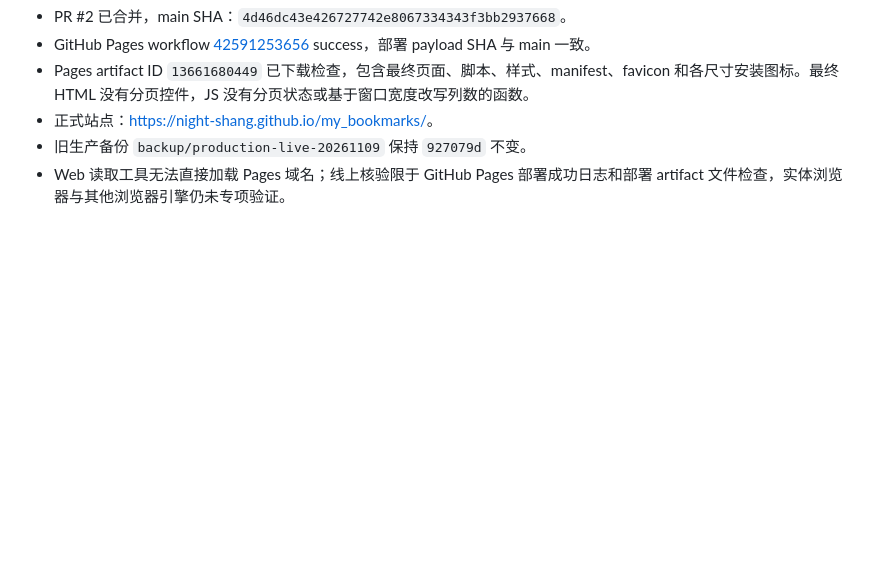
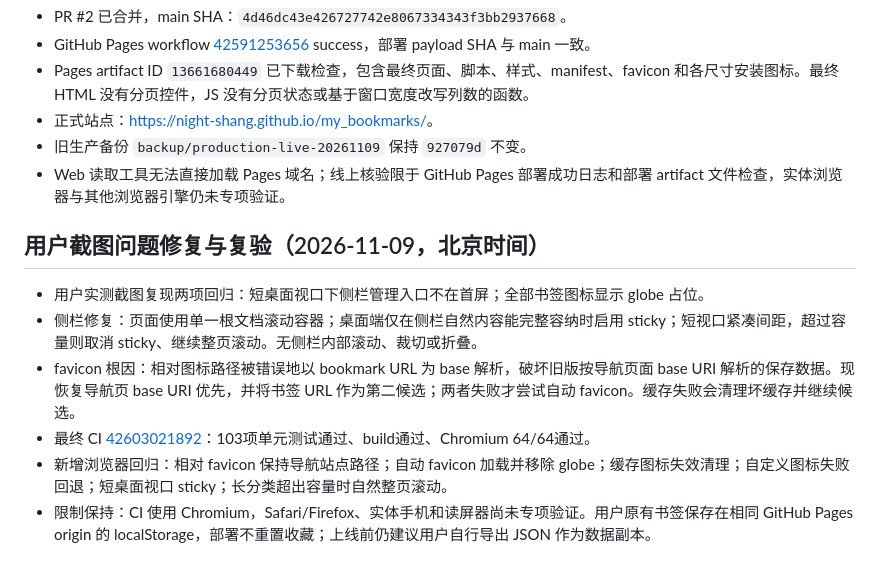
Before and after one commit to Night-SHANG/my_bookmarks, a Markdown page: design-qa.md, the part around the change. GitHub-like rendering; blank space fills up the shorter version.

```diff
--- a/design-qa.md
+++ b/design-qa.md
@@ -63,3 +63,13 @@ final result: passed（开发预览；非线上发布）
 - 正式站点：<https://night-shang.github.io/my_bookmarks/>。
 - 旧生产备份 `backup/production-live-20261109` 保持 `927079d` 不变。
 - Web 读取工具无法直接加载 Pages 域名；线上核验限于 GitHub Pages 部署成功日志和部署 artifact 文件检查，实体浏览器与其他浏览器引擎仍未专项验证。
+
+
+## 用户截图问题修复与复验（2026-11-09，北京时间）
+
+- 用户实测截图复现两项回归：短桌面视口下侧栏管理入口不在首屏；全部书签图标显示 globe 占位。
+- 侧栏修复：页面使用单一根文档滚动容器；桌面端仅在侧栏自然内容能完整容纳时启用 sticky；短视口紧凑间距，超过容量则取消 sticky、继续整页滚动。无侧栏内部滚动、裁切或折叠。
+- favicon 根因：相对图标路径被错误地以 bookmark URL 为 base 解析，破坏旧版按导航页面 base URI 解析的保存数据。现恢复导航页 base URI 优先，并将书签 URL 作为第二候选；两者失败才尝试自动 favicon。缓存失败会清理坏缓存并继续候选。
+- 最终 CI [42603021892](https://github.com/Night-SHANG/my_bookmarks/actions/runs/42603021892)：103项单元测试通过、build通过、Chromium 64/64通过。
+- 新增浏览器回归：相对 favicon 保持导航站点路径；自动 favicon 加载并移除 globe；缓存图标失效清理；自定义图标失败回退；短桌面视口 sticky；长分类超出容量时自然整页滚动。
+- 限制保持：CI 使用 Chromium，Safari/Firefox、实体手机和读屏器尚未专项验证。用户原有书签保存在相同 GitHub Pages origin 的 localStorage，部署不重置收藏；上线前仍建议用户自行导出 JSON 作为数据副本。
```
Also changed, not shown: HANDOFF.md (+10 -0 lines), README.md (+1 -1 lines).
